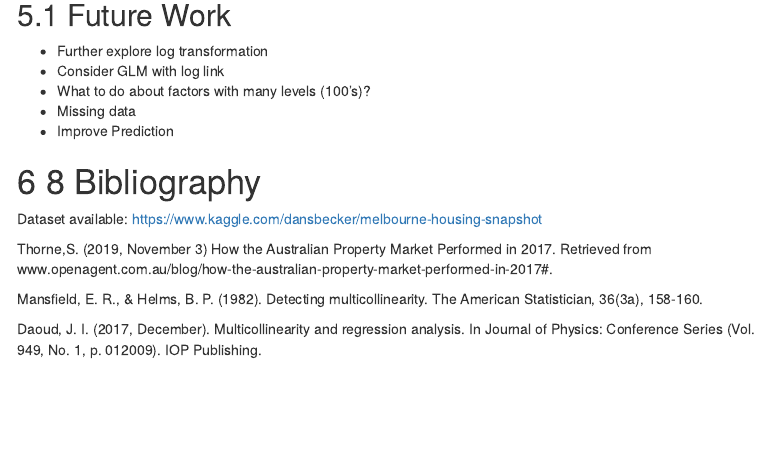
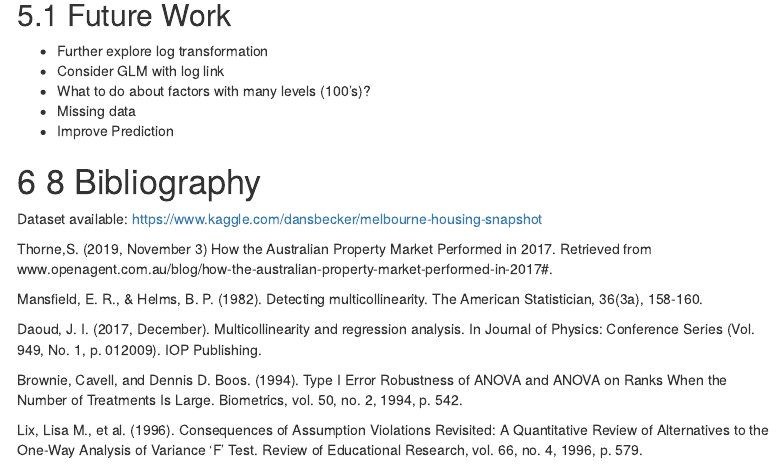
Before and after one commit to RobertLIII/DATS6101_proj1_team2_S2021, an R Markdown document (midterm_proj1_paper.Rmd): the page in a window 1100 px wide, from 13860 px down. Rendered offline with R 4.5, knitr and Pandoc, with nearby package versions; some code elsewhere in the file could not run offline; menus at the side of the page are left out.

Commit message:
add citations

```diff
--- a/midterm_proj1_paper.Rmd
+++ b/midterm_proj1_paper.Rmd
@@ -817,3 +817,7 @@ Thorne,S. (2019, November 3) How the Australian Property Market Performed in 201
 Mansfield, E. R., & Helms, B. P. (1982). Detecting multicollinearity. The American Statistician, 36(3a), 158-160.
 
 Daoud, J. I. (2017, December). Multicollinearity and regression analysis. In Journal of Physics: Conference Series (Vol. 949, No. 1, p. 012009). IOP Publishing.
+
+Brownie, Cavell, and Dennis D. Boos. (1994). Type I Error Robustness of ANOVA and ANOVA on Ranks When the Number of Treatments Is Large. Biometrics, vol. 50, no. 2, 1994, p. 542.
+
+Lix, Lisa M., et al. (1996). Consequences of Assumption Violations Revisited: A Quantitative Review of Alternatives to the One-Way Analysis of Variance ‘F’ Test. Review of Educational Research, vol. 66, no. 4, 1996, p. 579.
```
